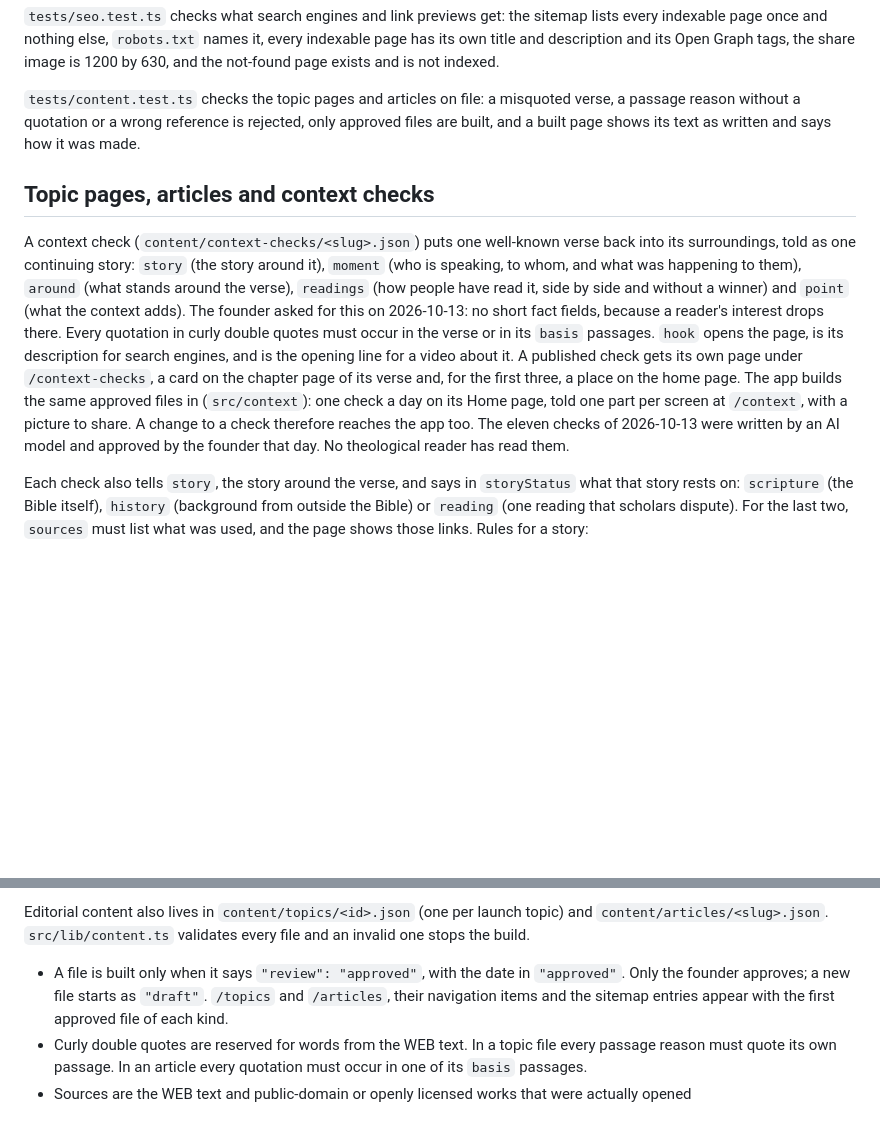
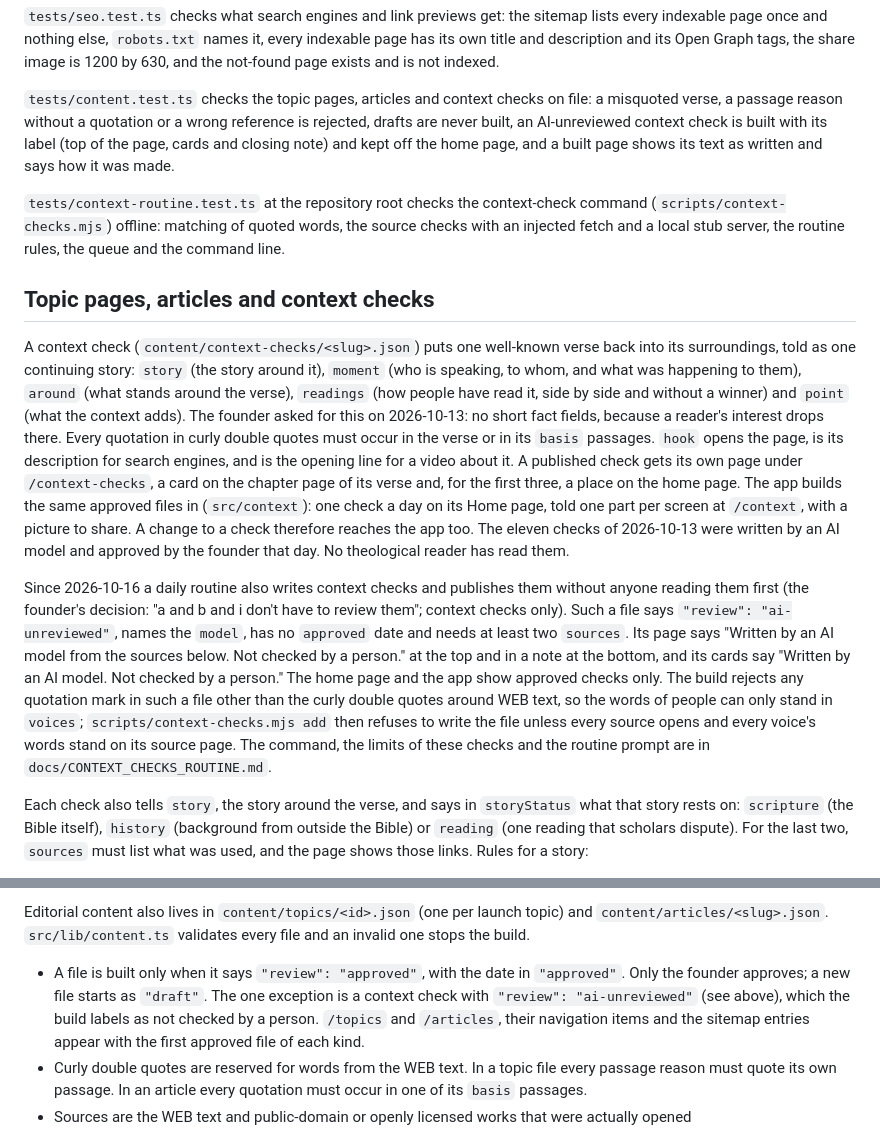
Before and after one commit to 3glennglenn/hisfullglory-daily-walk, a Markdown page: site/README.md, 2 parts joined by grey strips. Drawn GitHub-style; blank space fills up the shorter version.

```diff
--- a/site/README.md
+++ b/site/README.md
@@ -57,9 +57,15 @@ every indexable page once and nothing else, `robots.txt` names it, every indexab
 its own title and description and its Open Graph tags, the share image is 1200 by 630, and
 the not-found page exists and is not indexed.
 
-`tests/content.test.ts` checks the topic pages and articles on file: a misquoted verse, a
-passage reason without a quotation or a wrong reference is rejected, only approved files
-are built, and a built page shows its text as written and says how it was made.
+`tests/content.test.ts` checks the topic pages, articles and context checks on file: a
+misquoted verse, a passage reason without a quotation or a wrong reference is rejected,
+drafts are never built, an AI-unreviewed context check is built with its label (top of the
+page, cards and closing note) and kept off the home page, and a built page shows its text
+as written and says how it was made.
+
+`tests/context-routine.test.ts` at the repository root checks the context-check command
+(`scripts/context-checks.mjs`) offline: matching of quoted words, the source checks with an
+injected fetch and a local stub server, the routine rules, the queue and the command line.
 
 ## Topic pages, articles and context checks
 
@@ -77,6 +83,18 @@ in (`src/context`): one check a day on its Home page, told one part per screen a
 `/context`, with a picture to share. A change to a check therefore reaches the app too. The eleven checks of 2026-10-13 were
 written by an AI model and approved by the founder that day. No theological reader has
 read them.
+
+Since 2026-10-16 a daily routine also writes context checks and publishes them without
+anyone reading them first (the founder's decision: "a and b and i don't have to review them";
+context checks only). Such a file says `"review": "ai-unreviewed"`, names the
+`model`, has no `approved` date and needs at least two `sources`. Its page says "Written by
+an AI model from the sources below. Not checked by a person." at the top and in a note at
+the bottom, and its cards say "Written by an AI model. Not checked by a person." The home
+page and the app show approved checks only. The build rejects any quotation mark in such a
+file other than the curly double quotes around WEB text, so the words of people can only
+stand in `voices`; `scripts/context-checks.mjs add` then refuses to write the file unless
+every source opens and every voice's words stand on its source page. The command, the
+limits of these checks and the routine prompt are in `docs/CONTEXT_CHECKS_ROUTINE.md`.
 
 Each check also tells `story`, the story around the verse, and says in `storyStatus` what
 that story rests on: `scripture` (the Bible itself), `history` (background from outside
@@ -112,7 +130,9 @@ Editorial content also lives in `content/topics/<id>.json` (one per launch topic
 stops the build.
 
 - A file is built only when it says `"review": "approved"`, with the date in `"approved"`.
-  Only the founder approves; a new file starts as `"draft"`. `/topics` and `/articles`, their navigation items and the
+  Only the founder approves; a new file starts as `"draft"`. The one exception is a context
+  check with `"review": "ai-unreviewed"` (see above), which the build labels as not checked
+  by a person. `/topics` and `/articles`, their navigation items and the
   sitemap entries appear with the first approved file of each kind.
 - Curly double quotes are reserved for words from the WEB text. In a topic file every
   passage reason must quote its own passage. In an article every quotation must occur in
```
Also changed, not shown: CLAUDE.md (+21 -4 lines), docs/CONTEXT_CHECKS_ROUTINE.md (added, +203 -0 lines).
